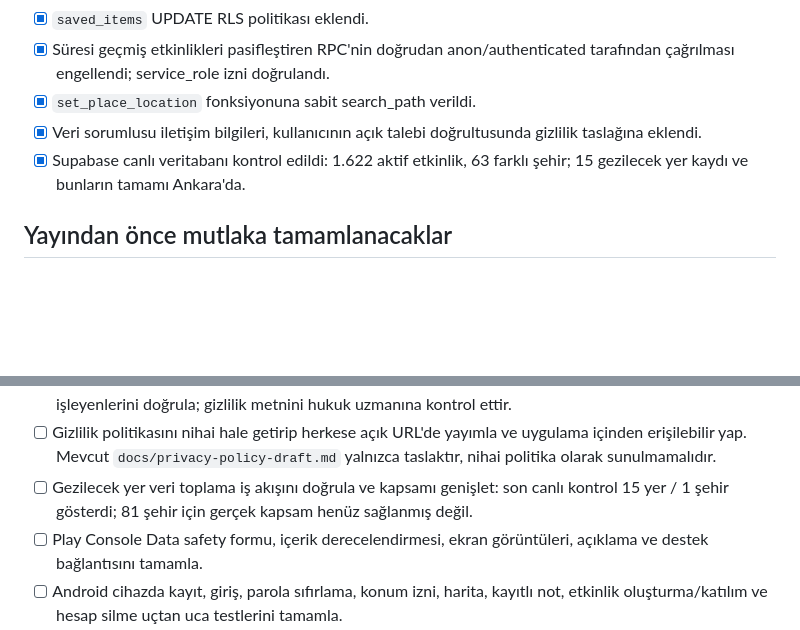
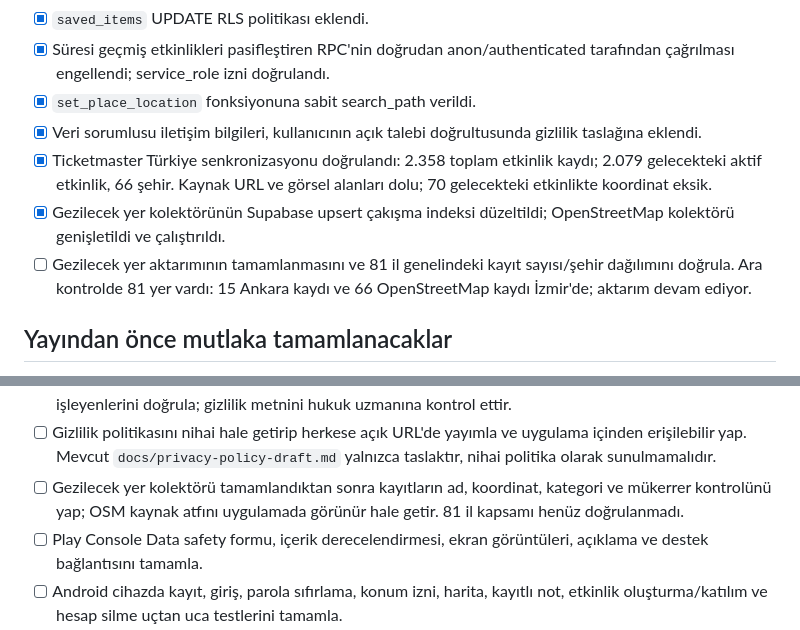
Before and after one commit to ssselimilhan-cell/Bu-G-n, a Markdown page: docs/launch-checklist.md, 2 parts joined by grey strips. GitHub-like rendering; blank space fills up the shorter version.

Commit message:
Update launch checklist with expanded event data status

```diff
--- a/docs/launch-checklist.md
+++ b/docs/launch-checklist.md
@@ -12,7 +12,9 @@
 - [x] Süresi geçmiş etkinlikleri pasifleştiren RPC'nin doğrudan anon/authenticated tarafından çağrılması engellendi; service_role izni doğrulandı.
 - [x] `set_place_location` fonksiyonuna sabit search_path verildi.
 - [x] Veri sorumlusu iletişim bilgileri, kullanıcının açık talebi doğrultusunda gizlilik taslağına eklendi.
-- [x] Supabase canlı veritabanı kontrol edildi: 1.622 aktif etkinlik, 63 farklı şehir; 15 gezilecek yer kaydı ve bunların tamamı Ankara'da.
+- [x] Ticketmaster Türkiye senkronizasyonu doğrulandı: 2.358 toplam etkinlik kaydı; 2.079 gelecekteki aktif etkinlik, 66 şehir. Kaynak URL ve görsel alanları dolu; 70 gelecekteki etkinlikte koordinat eksik.
+- [x] Gezilecek yer kolektörünün Supabase upsert çakışma indeksi düzeltildi; OpenStreetMap kolektörü genişletildi ve çalıştırıldı.
+- [ ] Gezilecek yer aktarımının tamamlanmasını ve 81 il genelindeki kayıt sayısı/şehir dağılımını doğrula. Ara kontrolde 81 yer vardı: 15 Ankara kaydı ve 66 OpenStreetMap kaydı İzmir'de; aktarım devam ediyor.
 
 ## Yayından önce mutlaka tamamlanacaklar
 - [ ] Google Play Console'da `tr.bugun.app` paket adının kullanılabilirliğini/registrasyonunu doğrula. Paket kimliği ilk yayından sonra değiştirilmesi zor olduğundan bu kontrol yapılmadan mağazaya gönderme.
@@ -28,7 +30,7 @@
 - [ ] Gizlilik/KVKK metnini tamamla. Supabase projesi Londra (eu-west-2) bölgesinde; yurt dışına aktarım için hukuki mekanizma doğrulanmadan yayına çıkma.
 - [ ] Uygulamanın gerçek veri akışlarını, işleme amaçlarını/hukuki sebeplerini, saklama sürelerini ve alt işleyenlerini doğrula; gizlilik metnini hukuk uzmanına kontrol ettir.
 - [ ] Gizlilik politikasını nihai hale getirip herkese açık URL'de yayımla ve uygulama içinden erişilebilir yap. Mevcut `docs/privacy-policy-draft.md` yalnızca taslaktır, nihai politika olarak sunulmamalıdır.
-- [ ] Gezilecek yer veri toplama iş akışını doğrula ve kapsamı genişlet: son canlı kontrol 15 yer / 1 şehir gösterdi; 81 şehir için gerçek kapsam henüz sağlanmış değil.
+- [ ] Gezilecek yer kolektörü tamamlandıktan sonra kayıtların ad, koordinat, kategori ve mükerrer kontrolünü yap; OSM kaynak atfını uygulamada görünür hale getir. 81 il kapsamı henüz doğrulanmadı.
 - [ ] Play Console Data safety formu, içerik derecelendirmesi, ekran görüntüleri, açıklama ve destek bağlantısını tamamla.
 - [ ] Android cihazda kayıt, giriş, parola sıfırlama, konum izni, harita, kayıtlı not, etkinlik oluşturma/katılım ve hesap silme uçtan uca testlerini tamamla.
 
```
